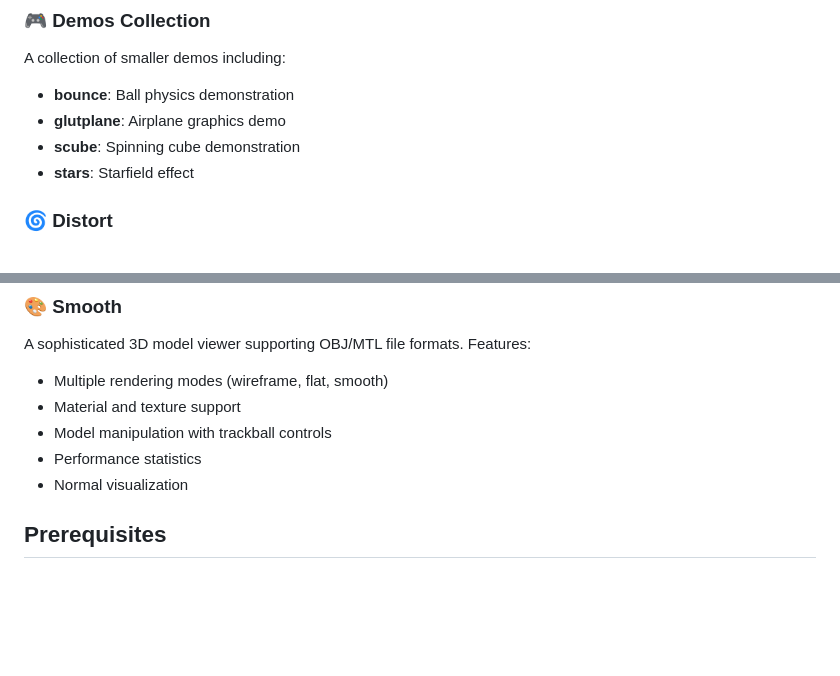
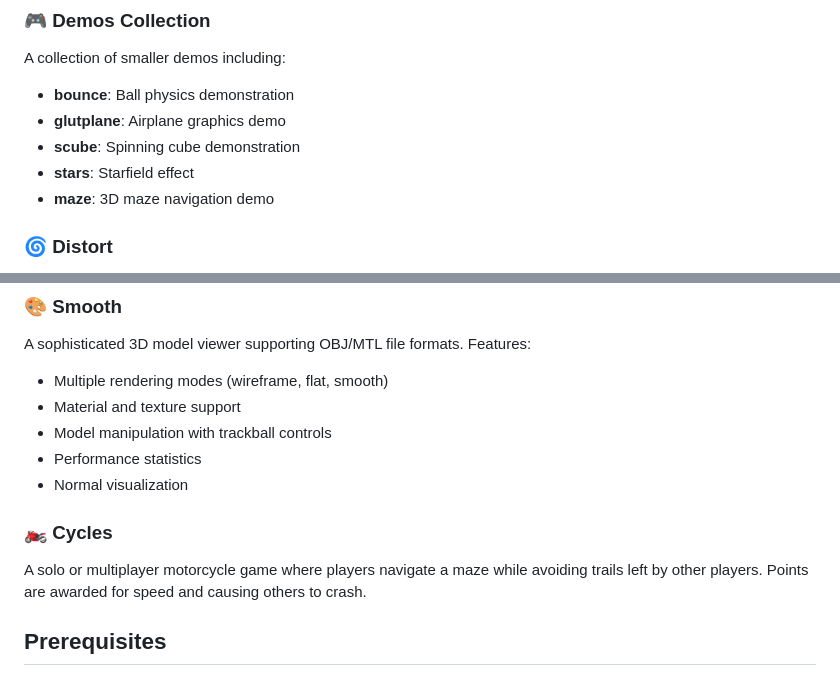
Before and after one commit to remileonard/legacy_opengl_demo, a Markdown page: README.md, 2 parts joined by grey strips. GitHub-like rendering; blank space fills up the shorter version.

Commit message:
feat: add motorcycle game demo to README

```diff
--- a/README.md
+++ b/README.md
@@ -24,6 +24,7 @@ A collection of smaller demos including:
 - **glutplane**: Airplane graphics demo
 - **scube**: Spinning cube demonstration
 - **stars**: Starfield effect
+- **maze**: 3D maze navigation demo
 
 ### 🌀 Distort
 Real-time image distortion effects including ripple and rubber-like deformations. Demonstrates texture manipulation techniques.
@@ -56,6 +57,9 @@ A sophisticated 3D model viewer supporting OBJ/MTL file formats. Features:
 - Model manipulation with trackball controls
 - Performance statistics
 - Normal visualization
+
+### 🏍️ Cycles
+A solo or multiplayer motorcycle game where players navigate a maze while avoiding trails left by other players. Points are awarded for speed and causing others to crash.
 
 ## Prerequisites
 
```
